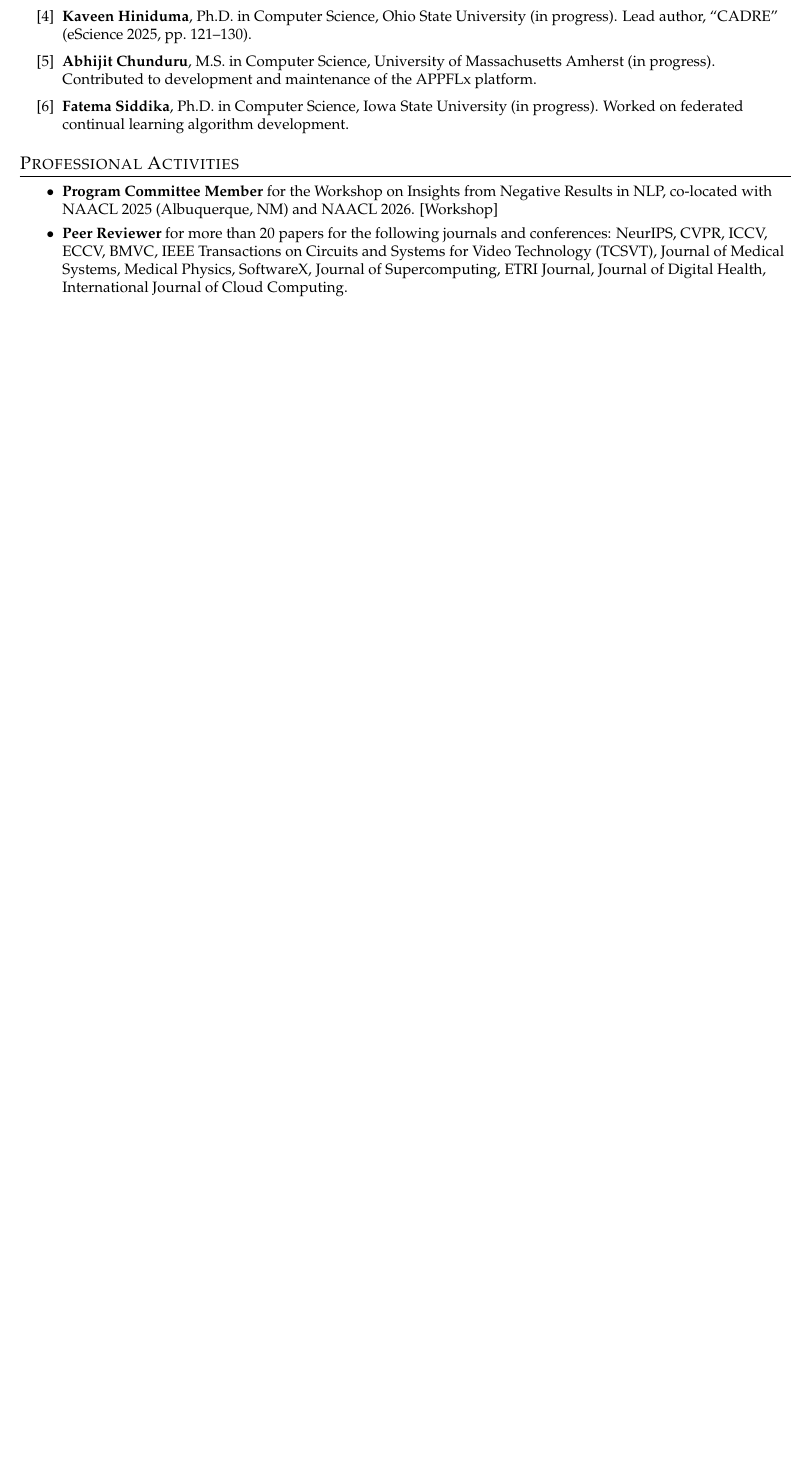
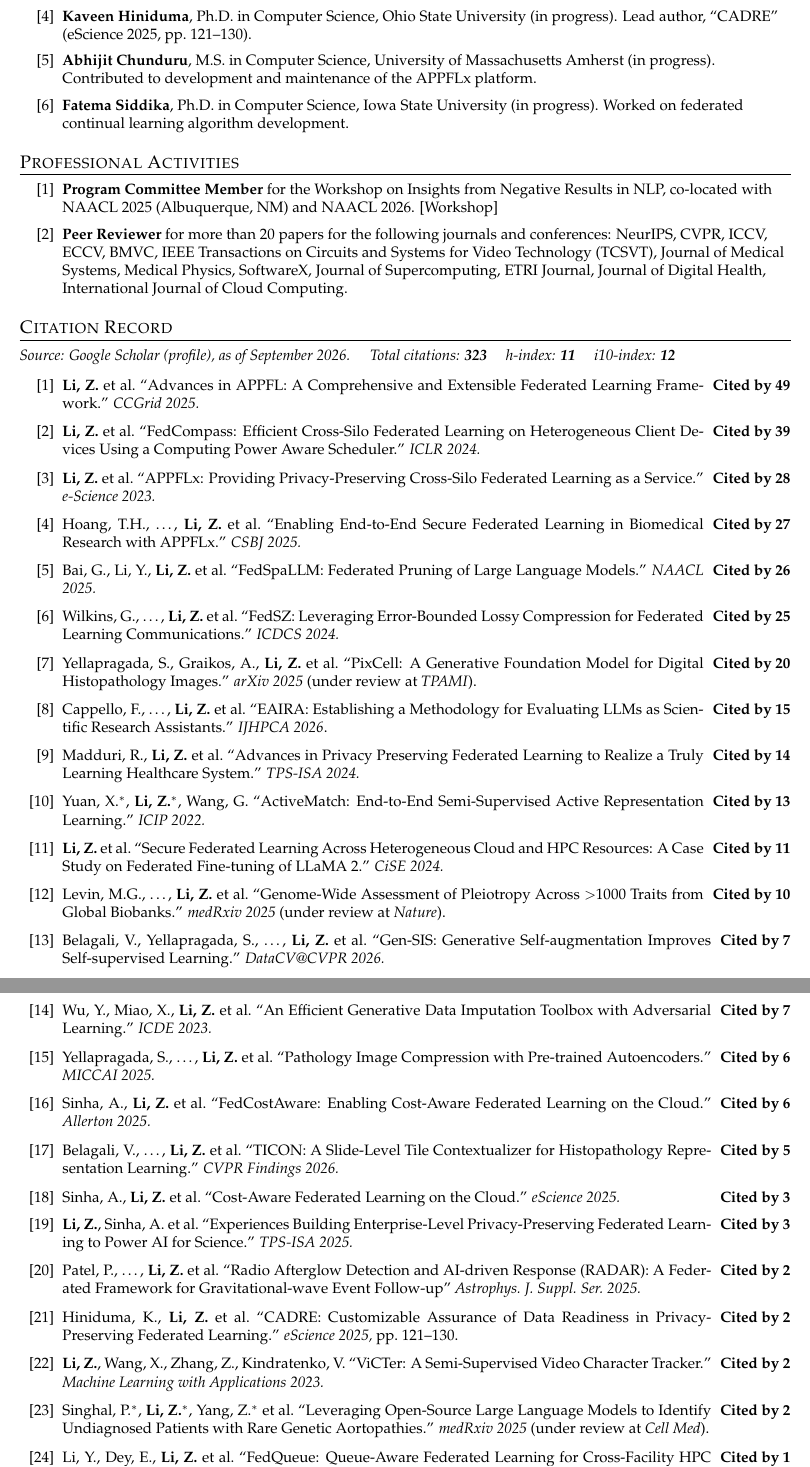
Before and after one commit to Zilinghan/personal-writing-ai, a LaTeX document (green-card/main.tex): part of page 5 of 5 before the commit and two parts of pages 5 and 6 of 6 after it, the two joined at a grey line, cut so that both start at the same text, the shorter picture padded with empty space. Compiled offline with pdfLaTeX.

Commit message:
[green-card] update cv

```diff
--- a/green-card/main.tex
+++ b/green-card/main.tex
@@ -302,75 +309,76 @@
 
 %--PROFESSIONAL ACTIVITIES-----------------------------------------------------
 \section{Professional Activities}
-\begin{itemize}[leftmargin=1cm, label={$\bullet$}, topsep=2pt, itemsep=1pt]
+\begin{enumerate}[leftmargin=1cm, label={[\arabic*]}, itemsep=3pt]
   \small
   \item \textbf{Program Committee Member} for the Workshop on Insights from Negative Results in NLP, co-located with NAACL 2025 (Albuquerque, NM) and NAACL 2026. \href{https://insights-workshop.github.io/2025/pc/}{[Workshop]}
 
   \item \textbf{Peer Reviewer} for more than 20 papers for the following journals and conferences: NeurIPS, CVPR, ICCV, ECCV, BMVC, IEEE Transactions on Circuits and Systems for Video Technology (TCSVT), Journal of Medical Systems, Medical Physics, SoftwareX, Journal of Supercomputing, ETRI Journal, Journal of Digital Health, International Journal of Cloud Computing.
-\end{itemize}
+\end{enumerate}
 
 %--CITATION RECORD-------------------------------------------------------------
-% \section{Citation Record}
+\section{Citation Record}
 
-% \noindent\small\textit{Source: Google Scholar (\href{https://scholar.google.com/citations?user=4JbL29YAAAAJ}{profile}), as of May 2026. \quad Total citations: \textbf{254} \quad h-index: \textbf{10} \quad i10-index: \textbf{10}}
-% \vspace{4pt}
+\noindent\small\textit{Source: Google Scholar (\href{https://scholar.google.com/citations?user=4JbL29YAAAAJ}{profile}), as of September 2026. \quad Total citations: \textbf{323} \quad h-index: \textbf{11} \quad i10-index: \textbf{12}}
+\vspace{0pt}
 
-% \begin{enumerate}[leftmargin=1cm, label={[\arabic*]}, itemsep=3pt]
+\begin{enumerate}[leftmargin=1cm, label={[\arabic*]}, itemsep=3pt]
 
-%   \CiteEntry{\textbf{Li, Z.} et al.\ ``Advances in APPFL: A Comprehensive and Extensible Federated Learning Framework.'' \textit{CCGrid 2025.}}{45}
+  \CiteEntry{\textbf{Li, Z.} et al.\ ``Advances in APPFL: A Comprehensive and Extensible Federated Learning Framework.'' \textit{CCGrid 2025.}}{49}
 
-%   \CiteEntry{\textbf{Li, Z.} et al.\ ``FedCompass: Efficient Cross-Silo Federated Learning on Heterogeneous Client Devices Using a Computing Power Aware Scheduler.'' \textit{ICLR 2024.}}{31}
+  \CiteEntry{\textbf{Li, Z.} et al.\ ``FedCompass: Efficient Cross-Silo Federated Learning on Heterogeneous Client Devices Using a Computing Power Aware Scheduler.'' \textit{ICLR 2024.}}{39}
 
-%   \CiteEntry{\textbf{Li, Z.} et al.\ ``APPFLx: Providing Privacy-Preserving Cross-Silo Federated Learning as a Service.'' \textit{e-Science 2023.}}{27}
+  \CiteEntry{\textbf{Li, Z.} et al.\ ``APPFLx: Providing Privacy-Preserving Cross-Silo Federated Learning as a Service.'' \textit{e-Science 2023.}}{28}
 
-%   \CiteEntry{Hoang, T.H., \ldots, \textbf{Li, Z.} et al.\ ``Enabling End-to-End Secure Federated Learning in Biomedical Research with APPFLx.'' \textit{CSBJ 2025.}}{20}
+  \CiteEntry{Hoang, T.H., \ldots, \textbf{Li, Z.} et al.\ ``Enabling End-to-End Secure Federated Learning in Biomedical Research with APPFLx.'' \textit{CSBJ 2025.}}{27}
 
-%   \CiteEntry{Bai, G., Li, Y., \textbf{Li, Z.} et al.\ ``FedSpaLLM: Federated Pruning of Large Language Models.'' \textit{NAACL 2025.}}{19}
+  \CiteEntry{Bai, G., Li, Y., \textbf{Li, Z.} et al.\ ``FedSpaLLM: Federated Pruning of Large Language Models.'' \textit{NAACL 2025.}}{26}
 
-%   \CiteEntry{Wilkins, G., \ldots, \textbf{Li, Z.} et al.\ ``FedSZ: Leveraging Error-Bounded Lossy Compression for Federated Learning Communications.'' \textit{ICDCS 2024.}}{18}
+  \CiteEntry{Wilkins, G., \ldots, \textbf{Li, Z.} et al.\ ``FedSZ: Leveraging Error-Bounded Lossy Compression for Federated Learning Communications.'' \textit{ICDCS 2024.}}{25}
 
-%   \CiteEntry{Yuan, X.$^*$, \textbf{Li, Z.$^*$}, Wang, G. ``ActiveMatch: End-to-End Semi-Supervised Active Representation Learning.'' \textit{ICIP 2022.}}{13}
+  \CiteEntry{Yellapragada, S., Graikos, A., \textbf{Li, Z.} et al.\ ``PixCell: A Generative Foundation Model for Digital Histopathology Images.'' \textit{arXiv 2025} (under review at \textit{TPAMI}).}{20}
 
-%   \CiteEntry{Cappello, F., \ldots, \textbf{Li, Z.} et al.\ ``EAIRA: Establishing a Methodology for Evaluating AI Models as Scientific Research Assistants.'' \textit{arXiv 2025} (under review at \textit{IJHPCA}).}{11}
+  \CiteEntry{Cappello, F., \ldots, \textbf{Li, Z.} et al.\ ``EAIRA: Establishing a Methodology for Evaluating LLMs as Scientific Research Assistants.'' \textit{IJHPCA 2026}.}{15}
 
-%   \CiteEntry{Madduri, R., \textbf{Li, Z.} et al.\ ``Advances in Privacy Preserving Federated Learning to Realize a Truly Learning Healthcare System.'' \textit{TPS-ISA 2024.}}{10}
+  \CiteEntry{Madduri, R., \textbf{Li, Z.} et al.\ ``Advances in Privacy Preserving Federated Learning to Realize a Truly Learning Healthcare System.'' \textit{TPS-ISA 2024.}}{14}
 
-%   \CiteEntry{\textbf{Li, Z.} et al.\ ``Secure Federated Learning Across Heterogeneous Cloud and HPC Resources: A Case Study on Federated Fine-tuning of LLaMA 2.'' \textit{CiSE 2024.}}{10}
+  \CiteEntry{Yuan, X.$^*$, \textbf{Li, Z.$^*$}, Wang, G. ``ActiveMatch: End-to-End Semi-Supervised Active Representation Learning.'' \textit{ICIP 2022.}}{13}
 
-%   \CiteEntry{Belagali, V., Yellapragada, S., \ldots, \textbf{Li, Z.} et al.\ ``Gen-SIS: Generative Self-augmentation Improves Self-supervised Learning.'' \textit{DataCV@CVPR 2026.}}{9}
+  \CiteEntry{\textbf{Li, Z.} et al.\ ``Secure Federated Learning Across Heterogeneous Cloud and HPC Resources: A Case Study on Federated Fine-tuning of LLaMA 2.'' \textit{CiSE 2024.}}{11}
 
-%   \CiteEntry{Yellapragada, S., Graikos, A., \textbf{Li, Z.} et al.\ ``PixCell: A Generative Foundation Model for Digital Histopathology Images.'' \textit{arXiv 2025} (under review at \textit{TPAMI}).}{7}
+  \CiteEntry{Levin, M.G., \ldots, \textbf{Li, Z.} et al.\ ``Genome-Wide Assessment of Pleiotropy Across $>$1000 Traits from Global Biobanks.'' \textit{medRxiv 2025} (under review at \textit{Nature}).}{10}
 
-%   \CiteEntry{Wu, Y., Miao, X., \textbf{Li, Z.} et al.\ ``An Efficient Generative Data Imputation Toolbox with Adversarial Learning.'' \textit{ICDE 2023.}}{7}
+  \CiteEntry{Belagali, V., Yellapragada, S., \ldots, \textbf{Li, Z.} et al.\ ``Gen-SIS: Generative Self-augmentation Improves Self-supervised Learning.'' \textit{DataCV@CVPR 2026.}}{7}
 
-%   \CiteEntry{Levin, M.G., \ldots, \textbf{Li, Z.} et al.\ ``Genome-Wide Assessment of Pleiotropy Across $>$1000 Traits from Global Biobanks.'' \textit{medRxiv 2025} (under review at \textit{Nature}).}{6}
+  \CiteEntry{Wu, Y., Miao, X., \textbf{Li, Z.} et al.\ ``An Efficient Generative Data Imputation Toolbox with Adversarial Learning.'' \textit{ICDE 2023.}}{7}
 
-%   \CiteEntry{Sinha, A., \textbf{Li, Z.} et al.\ ``Cost-Aware Federated Learning on the Cloud.'' \textit{eScience 2025.}}{3}
+  \CiteEntry{Yellapragada, S., \ldots, \textbf{Li, Z.} et al.\ ``Pathology Image Compression with Pre-trained Autoencoders.'' \textit{MICCAI 2025.}}{6}
 
-%   \CiteEntry{Sinha, A., \textbf{Li, Z.} et al.\ ``FedCostAware: Enabling Cost-Aware Federated Learning on the Cloud.'' \textit{Allerton 2025.}}{3}
+  \CiteEntry{Sinha, A., \textbf{Li, Z.} et al.\ ``FedCostAware: Enabling Cost-Aware Federated Learning on the Cloud.'' \textit{Allerton 2025.}}{6}
 
-%   \CiteEntry{Patel, P., \ldots, \textbf{Li, Z.} et al.\ ``RADAR: A Federated Framework for Gravitational-wave Event Follow-up.'' \textit{Astrophys.\ J.\ Suppl.\ Ser.\ 2025.}}{2}
+  \CiteEntry{Belagali, V., \ldots, \textbf{Li, Z.} et al.\ ``TICON: A Slide-Level Tile Contextualizer for Histopathology Representation Learning.'' \textit{CVPR Findings 2026.}}{5}
 
-%   \CiteEntry{Yellapragada, S., \ldots, \textbf{Li, Z.} et al.\ ``Pathology Image Compression with Pre-trained Autoencoders.'' \textit{MICCAI 2025.}}{2}
+  \CiteEntry{Sinha, A., \textbf{Li, Z.} et al.\ ``Cost-Aware Federated Learning on the Cloud.'' \textit{eScience 2025.}}{3}
 
-%   \CiteEntry{\textbf{Li, Z.}, Sinha, A. et al.\ ``Experiences Building Enterprise-Level Privacy-Preserving Federated Learning to Power AI for Science.'' \textit{TPS-ISA 2025.}}{2}
+  \CiteEntry{\textbf{Li, Z.}, Sinha, A. et al.\ ``Experiences Building Enterprise-Level Privacy-Preserving Federated Learning to Power AI for Science.'' \textit{TPS-ISA 2025.}}{3}
 
-%   \CiteEntry{Belagali, V., \ldots, \textbf{Li, Z.} et al.\ ``TICON: A Slide-Level Tile Contextualizer for Histopathology Representation Learning.'' \textit{CVPR Findings 2026.}}{2}
+  \CiteEntry{Patel, P., \ldots, \textbf{Li, Z.} et al.\ ``Radio Afterglow Detection and AI-driven Response (RADAR): A Federated Framework for Gravitational-wave Event Follow-up'' \textit{Astrophys.\ J.\ Suppl.\ Ser.\ 2025.}}{2}
 
-%   \CiteEntry{Hiniduma, K., \textbf{Li, Z.} et al.\ ``CADRE: Customizable Assurance of Data Readiness in Privacy-Preserving Federated Learning.'' \textit{eScience 2025,} pp.\ 121--130.}{2}
 
-%   \CiteEntry{\textbf{Li, Z.}, Wang, X., Zhang, Z., Kindratenko, V. ``ViCTer: A Semi-Supervised Video Character Tracker.'' \textit{Machine Learning with Applications 2023.}}{2}
+  \CiteEntry{Hiniduma, K., \textbf{Li, Z.} et al.\ ``CADRE: Customizable Assurance of Data Readiness in Privacy-Preserving Federated Learning.'' \textit{eScience 2025,} pp.\ 121--130.}{2}
 
-%   % \CiteEntry{\textbf{Li, Z.}, He, S., Du, Y., Gonz\'{a}lez, S., Schewe, K.D. ``Unbounded Barrier-Synchronized Concurrent ASMs for Effective MapReduce Processing on Streams.'' \textit{ABZ 2021.}}{0}
+  \CiteEntry{\textbf{Li, Z.}, Wang, X., Zhang, Z., Kindratenko, V. ``ViCTer: A Semi-Supervised Video Character Tracker.'' \textit{Machine Learning with Applications 2023.}}{2}
 
-%   \CiteEntry{Singhal, P.$^*$, \textbf{Li, Z.$^*$}, Yang, Z.$^*$ et al.\ ``Leveraging Open-Source Large Language Models to Identify Undiagnosed Patients with Rare Genetic Aortopathies.'' \textit{medRxiv 2025} (under review at \textit{Cell Med}).}{1}
+  % \CiteEntry{\textbf{Li, Z.}, He, S., Du, Y., Gonz\'{a}lez, S., Schewe, K.D. ``Unbounded Barrier-Synchronized Concurrent ASMs for Effective MapReduce Processing on Streams.'' \textit{ABZ 2021.}}{0}
 
-%   % \CiteEntry{Li, Y., Dey, E., \textbf{Li, Z.} et al.\ ``FedQueue: Queue-Aware Federated Learning for Cross-Facility HPC Training.'' \textit{ICML 2026.}}{0}
+  \CiteEntry{Singhal, P.$^*$, \textbf{Li, Z.$^*$}, Yang, Z.$^*$ et al.\ ``Leveraging Open-Source Large Language Models to Identify Undiagnosed Patients with Rare Genetic Aortopathies.'' \textit{medRxiv 2025} (under review at \textit{Cell Med}).}{2}
 
-%   \CiteEntry{Li, Y., \textbf{Li, Z.} et al.\ ``Scalable Cross-Facility Federated Learning for Scientific Foundation Models on Multiple Supercomputers.'' \textit{arXiv 2026.}}{1}
+  \CiteEntry{Li, Y., Dey, E., \textbf{Li, Z.} et al.\ ``FedQueue: Queue-Aware Federated Learning for Cross-Facility HPC Training.'' \textit{ICML 2026.}}{1}
 
-%   \CiteEntry{Belagali, V., \ldots, \textbf{Li, Z.} et al.\ ``CDG-MAE: Learning Correspondences from Diffusion Generated Views.'' \textit{arXiv 2025} (under review at \textit{TMLR}).}{1}
+  % \CiteEntry{Li, Y., \textbf{Li, Z.} et al.\ ``Scalable Cross-Facility Federated Learning for Scientific Foundation Models on Multiple Supercomputers.'' \textit{arXiv 2026.}}{1}
 
-% \end{enumerate}
+  % \CiteEntry{Belagali, V., \ldots, \textbf{Li, Z.} et al.\ ``CDG-MAE: Learning Correspondences from Diffusion Generated Views.'' \textit{arXiv 2025} (under review at \textit{TMLR}).}{1}
+
+\end{enumerate}
 
 \end{document}
```
Also changed, not shown: green-card/main.tex (23 more changed lines).
